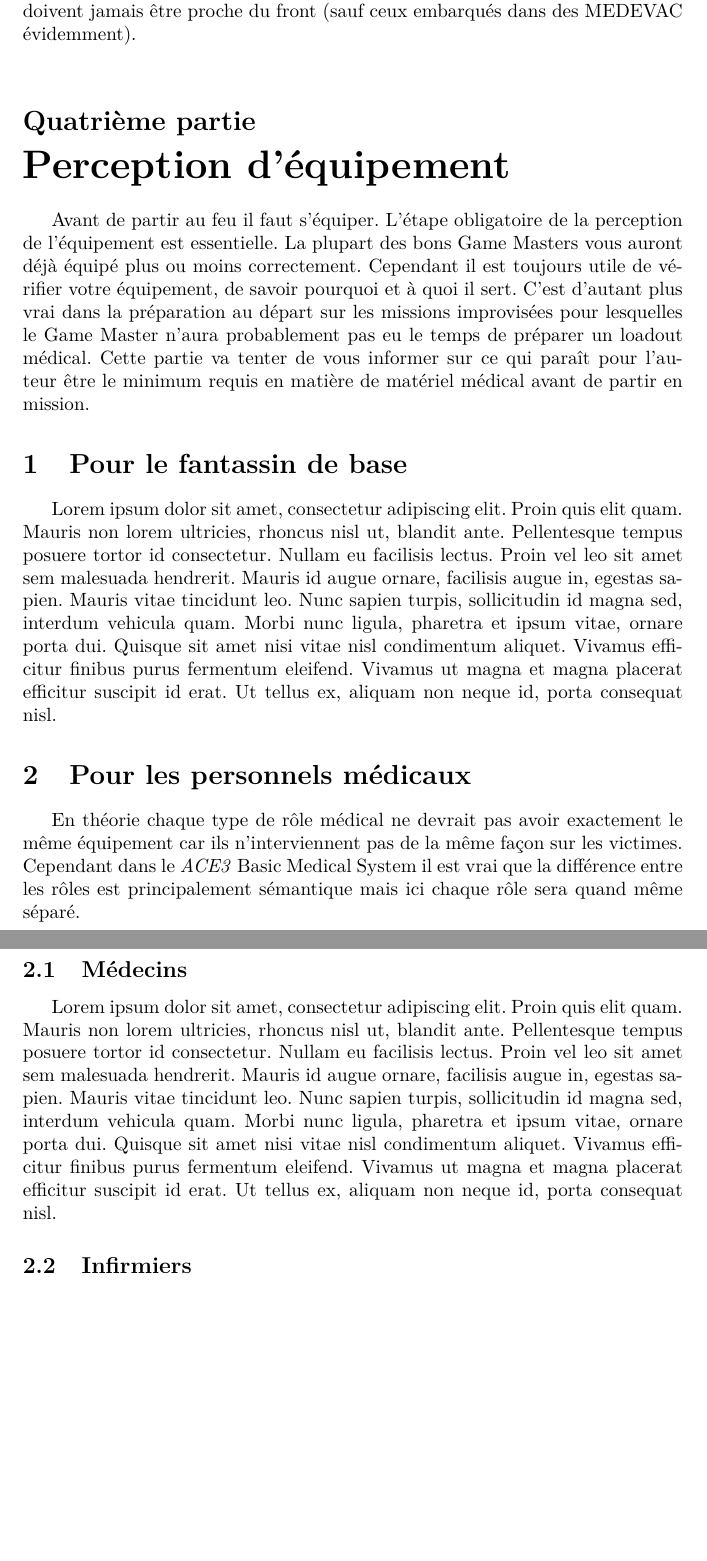
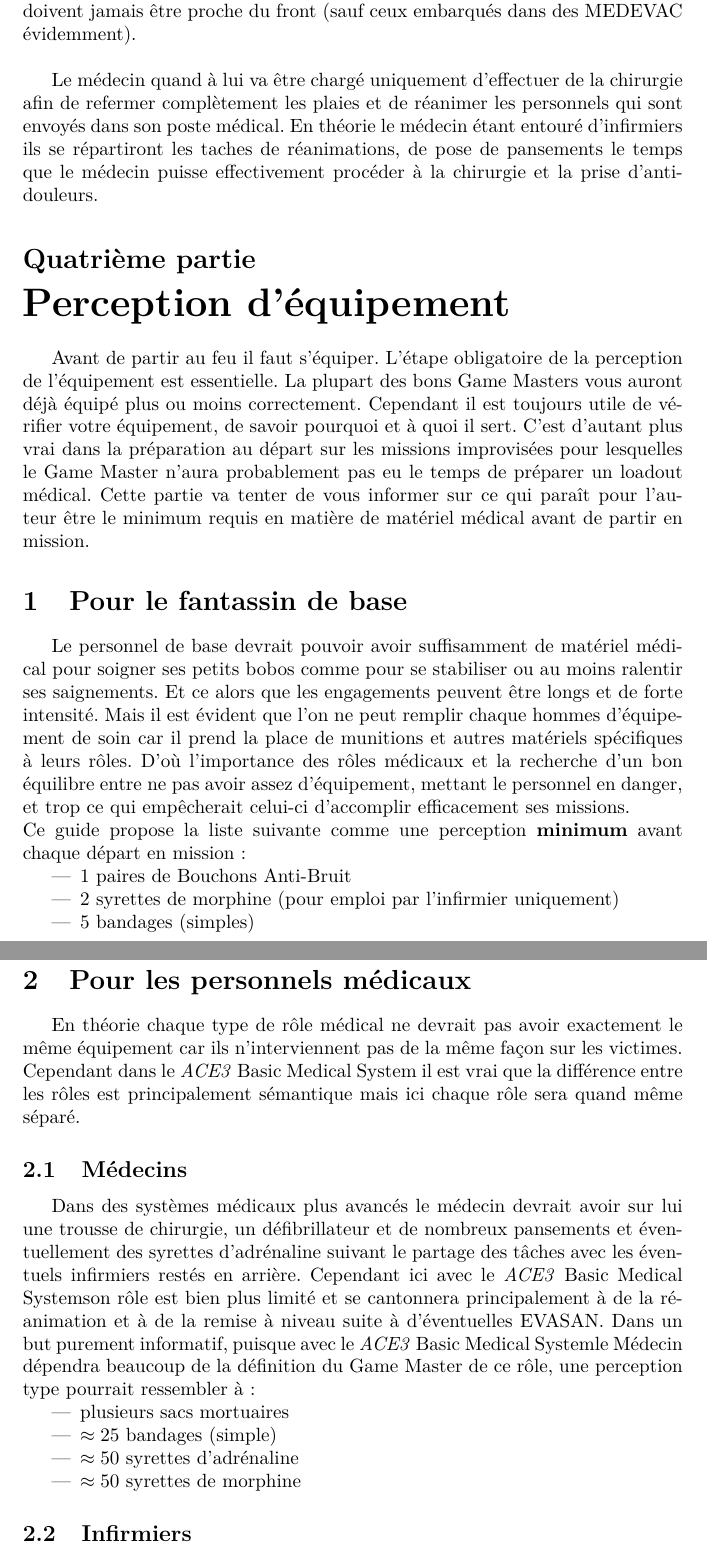
Before and after one commit to Heartbroken-Git/Misc, a LaTeX paper (Tutorials/Tutoriel Medic ArmA III/TutorielMedicArmAIII.tex): two parts of pages 4 and 5 of 9, joined at a grey line, cut so that both start at the same text, the shorter picture padded with empty space. Compiled offline with pdfLaTeX.

Commit message:
ajout des perceptions MED, INF

```diff
--- a/Tutorials/Tutoriel Medic ArmA III/TutorielMedicArmAIII.tex
+++ b/Tutorials/Tutoriel Medic ArmA III/TutorielMedicArmAIII.tex
@@ -56,22 +56,34 @@
 
 		Le premier maillon de la chaîne médicale qui devrait arriver est donc l'AUXSAN de l'unité. Généralement il n'est jamais très loin du front et peut donc arriver très rapidement sur une victime ou la victime elle-même peut simplement aller le voir. De plus de par son équipement il peut bien plus facilement se défendre tout seul. Cependant de par la toute relative compétence médicale de l'AUXSAN et son manque d'équipement son but est purement et simplement de stabiliser une victime. Ainsi il va dans les limites de son matériel tenre de stopper ou au moins réduire les saignements de la victime. Par contre l'AUXSAN va aussi pouvoir faire un bilan bien plus complet de la victime à transmettre au besoin. Après que l'AUXSAN soit intervenu il reste au côté de la victime si celle-ci est encore inconsciente et attend l'intervention de l'infirmier de l'unité. \\
 
-		Dans la plupart des cas où un AUXSAN est présent l'infirmier ne se déplacera pas pour des personnels conscients et stabilisés, il assistera la victime quand la situation le permettra mais ne risquera pas de se mettre en danger. En effet seul l'infirmier est habilité à administrer quelques solutions médicamenteuses (morphine, adrénaline/épinéphrine, atropine\dots) que ce soit. Cela permet d'éviter au maximum les overdoses puisque l'infirmier devrait normalement avoir noter, ou au moins se rappeler du nombre de sirettes administrées et quand. Ainsi le but de l'infirmier sera de terminer la stabilisation des patients que l'AUXSAN n'est pas dans la capacité de traiter, de s'occuper des douleurs perçues suite aux blessures mais surtout de réanimer les personnels inconscients. Enfin dans le cas de victimes nécessitant de la chirurgie (pas représenté dans le \medsys) ou alors suite à des manques de matériel l'infirmier peut décider avec l'accord du Chef de Groupe de procéder à une EVASAN de/des victimes les plus graves vers la base ou un poste médical avancé. C'est seulement de cette façon qu'une victime est amenée à rencontrer un médecin. En effet ceux-ci ne doivent jamais être proche du front (sauf ceux embarqués dans des MEDEVAC évidemment).\\
+		Dans la plupart des cas où un AUXSAN est présent l'infirmier ne se déplacera pas pour des personnels conscients et stabilisés, il assistera la victime quand la situation le permettra mais ne risquera pas de se mettre en danger. En effet seul l'infirmier est habilité à administrer quelques solutions médicamenteuses (morphine, adrénaline/épinéphrine, atropine\dots) que ce soit. Cela permet d'éviter au maximum les overdoses puisque l'infirmier devrait normalement avoir noter, ou au moins se rappeler du nombre de syrettes administrées et quand. Ainsi le but de l'infirmier sera de terminer la stabilisation des patients que l'AUXSAN n'est pas dans la capacité de traiter, de s'occuper des douleurs perçues suite aux blessures mais surtout de réanimer les personnels inconscients. Enfin dans le cas de victimes nécessitant de la chirurgie (pas représenté dans le \medsys) ou alors suite à des manques de matériel l'infirmier peut décider avec l'accord du Chef de Groupe de procéder à une EVASAN de/des victimes les plus graves vers la base ou un poste médical avancé. C'est seulement de cette façon qu'une victime est amenée à rencontrer un médecin. En effet ceux-ci ne doivent jamais être proche du front (sauf ceux embarqués dans des MEDEVAC évidemment).\\
 
-
-		%Paragraphe rôle médecin
+		Le médecin quand à lui va être chargé uniquement d'effectuer de la chirurgie afin de refermer complètement les plaies et de réanimer les personnels qui sont envoyés dans son poste médical. En théorie le médecin étant entouré d'infirmiers ils se répartiront les taches de réanimations, de pose de pansements le temps que le médecin puisse effectivement procéder à la chirurgie et la prise d’anti-douleurs. %COMPLETER ?
 
 	\part{Perception d'équipement}
 		Avant de partir au feu il faut s'équiper. L'étape obligatoire de la perception de l'équipement est essentielle. La plupart des bons Game Masters vous auront déjà équipé plus ou moins correctement. Cependant il est toujours utile de vérifier votre équipement, de savoir pourquoi et à quoi il sert. C'est d'autant plus vrai dans la préparation au départ sur les missions improvisées pour lesquelles le Game Master n'aura probablement pas eu le temps de préparer un loadout médical. Cette partie va tenter de vous informer sur ce qui paraît pour l'auteur être le minimum requis en matière de matériel médical avant de partir en mission.
 
 		\section{Pour le fantassin de base}
-			Lorem ipsum dolor sit amet, consectetur adipiscing elit. Proin quis elit quam. Mauris non lorem ultricies, rhoncus nisl ut, blandit ante. Pellentesque tempus posuere tortor id consectetur. Nullam eu facilisis lectus. Proin vel leo sit amet sem malesuada hendrerit. Mauris id augue ornare, facilisis augue in, egestas sapien. Mauris vitae tincidunt leo. Nunc sapien turpis, sollicitudin id magna sed, interdum vehicula quam. Morbi nunc ligula, pharetra et ipsum vitae, ornare porta dui. Quisque sit amet nisi vitae nisl condimentum aliquet. Vivamus efficitur finibus purus fermentum eleifend. Vivamus ut magna et magna placerat efficitur suscipit id erat. Ut tellus ex, aliquam non neque id, porta consequat nisl.
+			Le personnel de base devrait pouvoir avoir suffisamment de matériel médical pour soigner ses petits bobos comme pour se stabiliser ou au moins ralentir ses saignements. Et ce alors que les engagements peuvent être longs et de forte intensité. Mais il est évident que l'on ne peut remplir chaque hommes d'équipement de soin car il prend la place de munitions et autres matériels spécifiques à leurs rôles. D'où l'importance des rôles médicaux et la recherche d'un bon équilibre entre ne pas avoir assez d'équipement, mettant le personnel en danger, et trop ce qui empêcherait celui-ci d'accomplir efficacement ses missions.\\
+			Ce guide propose la liste suivante comme une perception \textbf{minimum} avant chaque départ en mission :
+			\begin{itemize}
+				\item 1 paires de Bouchons Anti-Bruit
+				\item 2 syrettes de morphine (pour emploi par l'infirmier uniquement)
+				\item 5 bandages (simples) %Verifier le nom IG des bandages employés avec le Basic Medical
+			\end{itemize}
 
 		\section{Pour les personnels médicaux}
 			En théorie chaque type de rôle médical ne devrait pas avoir exactement le même équipement car ils n'interviennent pas de la même façon sur les victimes. Cependant dans le \medsys\ il est vrai que la différence entre les rôles est principalement sémantique mais ici chaque rôle sera quand même séparé.
 
 			\subsection{Médecins}
-				Lorem ipsum dolor sit amet, consectetur adipiscing elit. Proin quis elit quam. Mauris non lorem ultricies, rhoncus nisl ut, blandit ante. Pellentesque tempus posuere tortor id consectetur. Nullam eu facilisis lectus. Proin vel leo sit amet sem malesuada hendrerit. Mauris id augue ornare, facilisis augue in, egestas sapien. Mauris vitae tincidunt leo. Nunc sapien turpis, sollicitudin id magna sed, interdum vehicula quam. Morbi nunc ligula, pharetra et ipsum vitae, ornare porta dui. Quisque sit amet nisi vitae nisl condimentum aliquet. Vivamus efficitur finibus purus fermentum eleifend. Vivamus ut magna et magna placerat efficitur suscipit id erat. Ut tellus ex, aliquam non neque id, porta consequat nisl.
+				Dans des systèmes médicaux plus avancés le médecin devrait avoir sur lui une trousse de chirurgie, un défibrillateur et de nombreux pansements et éventuellement des syrettes d'adrénaline suivant le partage des tâches avec les éventuels infirmiers restés en arrière. Cependant ici avec le \medsys son rôle est bien plus limité et se cantonnera principalement à de la réanimation et à de la remise à niveau suite à d'éventuelles EVASAN.
+				Dans un but purement informatif, puisque avec le \medsys le Médecin dépendra beaucoup de la définition du Game Master de ce rôle, une perception type pourrait ressembler à :
+				\begin{itemize}
+					\item plusieurs sacs mortuaires
+					\item $\approx25$ bandages (simple)
+					\item $\approx50$ syrettes d'adrénaline
+					\item $\approx50$ syrettes de morphine
+				\end{itemize}
 
 			\subsection{Infirmiers}
 				Lorem ipsum dolor sit amet, consectetur adipiscing elit. Proin quis elit quam. Mauris non lorem ultricies, rhoncus nisl ut, blandit ante. Pellentesque tempus posuere tortor id consectetur. Nullam eu facilisis lectus. Proin vel leo sit amet sem malesuada hendrerit. Mauris id augue ornare, facilisis augue in, egestas sapien. Mauris vitae tincidunt leo. Nunc sapien turpis, sollicitudin id magna sed, interdum vehicula quam. Morbi nunc ligula, pharetra et ipsum vitae, ornare porta dui. Quisque sit amet nisi vitae nisl condimentum aliquet. Vivamus efficitur finibus purus fermentum eleifend. Vivamus ut magna et magna placerat efficitur suscipit id erat. Ut tellus ex, aliquam non neque id, porta consequat nisl.
```
